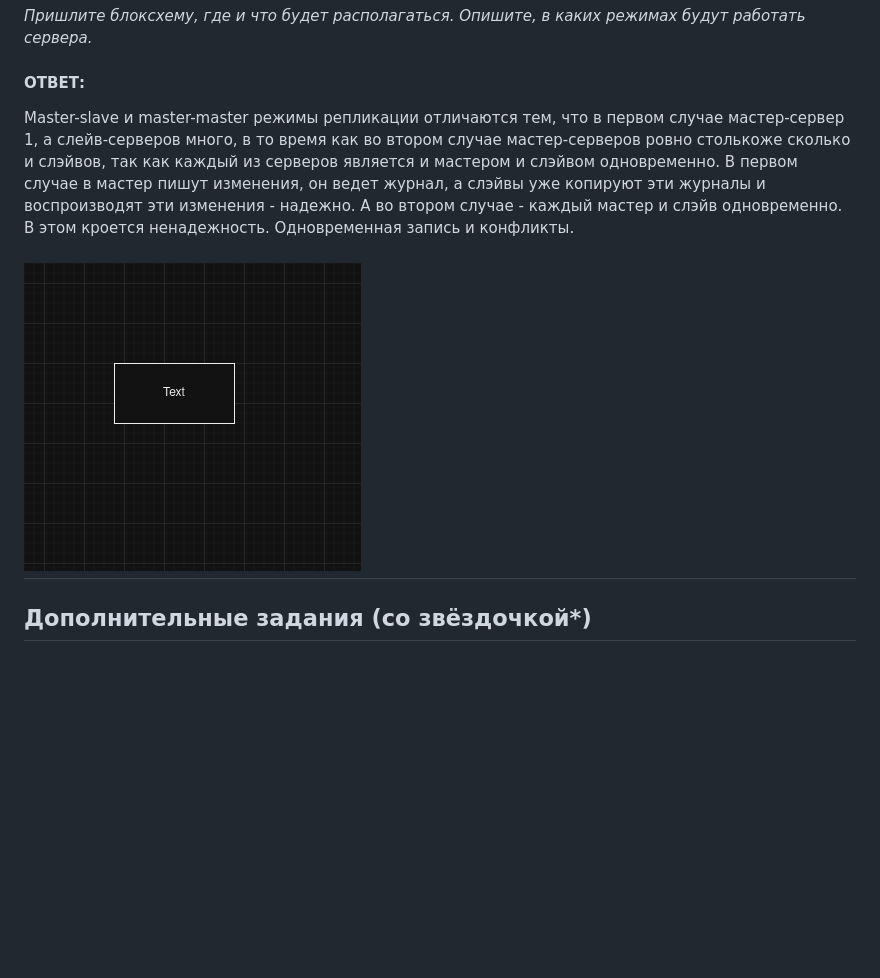
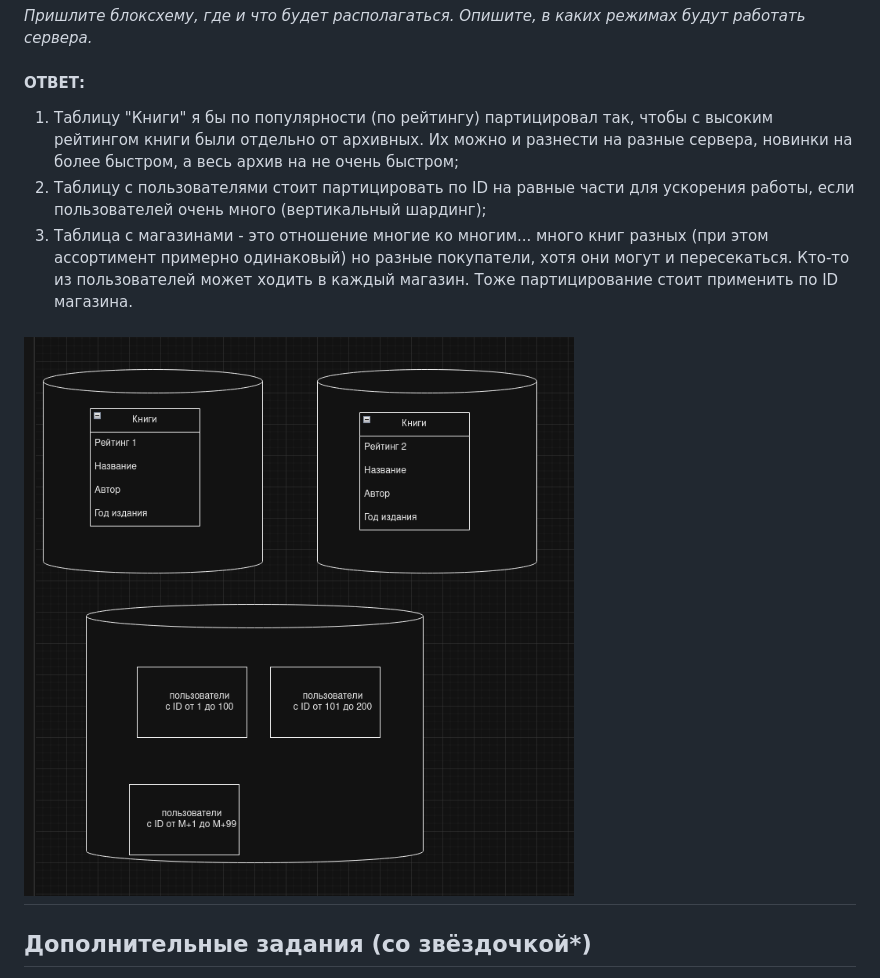
Before and after one commit to Monooks/12-07_NetoHW, a Markdown page: README.md, the part around the change. GitHub-like rendering; pictures changed too: img/12.07_1.png; blank space fills up the shorter version.

Commit message:
5 comment

```diff
--- a/README.md
+++ b/README.md
@@ -49,7 +49,9 @@
 
 #### ОТВЕТ:
 
-Master-slave и master-master режимы репликации отличаются тем, что в первом случае мастер-сервер 1, а слейв-серверов много, в то время как во втором случае мастер-серверов ровно столькоже сколько и слэйвов, так как каждый из серверов является и мастером и слэйвом одновременно. В первом случае в мастер пишут изменения, он ведет журнал, а слэйвы уже копируют эти журналы и воспроизводят эти изменения - надежно. А во втором случае - каждый мастер и слэйв одновременно. В этом кроется ненадежность. Одновременная запись и конфликты.
+1. Таблицу "Книги" я бы по популярности (по рейтингу) партицировал так, чтобы с высоким рейтингом книги были отдельно от архивных. Их можно и разнести на разные сервера, новинки на более быстром, а весь архив на не очень быстром;
+2. Таблицу с пользователями стоит партицировать по ID на равные части для ускорения работы, если пользователей очень много (вертикальный шардинг);
+3. Таблица с магазинами - это отношение многие ко многим... много книг разных (при этом ассортимент примерно одинаковый) но разные покупатели, хотя они могут и пересекаться. Кто-то из пользователей может ходить в каждый магазин. Тоже партицирование стоит применить по ID магазина.
 
 ![Скриншот-1](https://github.com/Monooks/12-07_NetoHW/blob/main/img/12.07_1.png)
 ---
```
